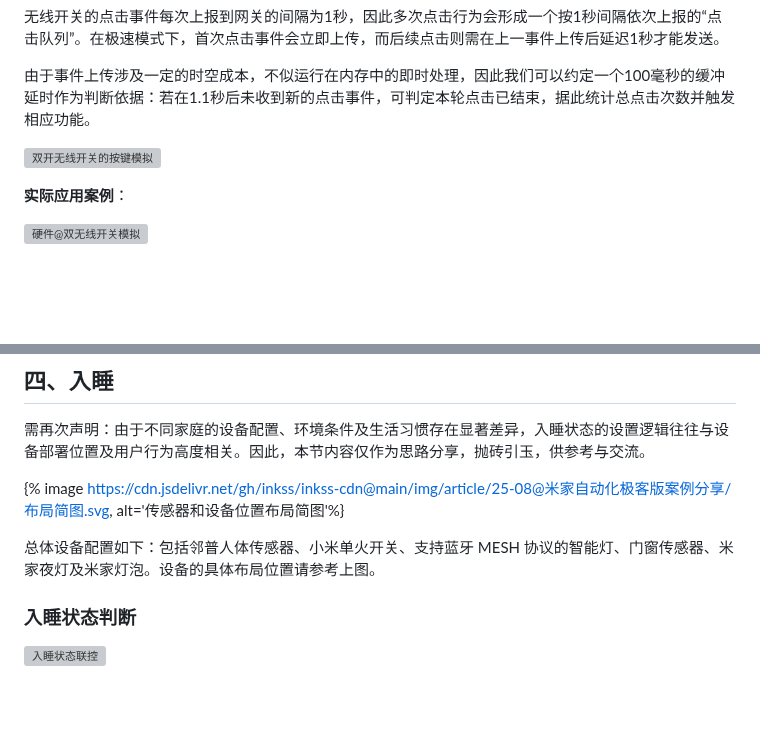
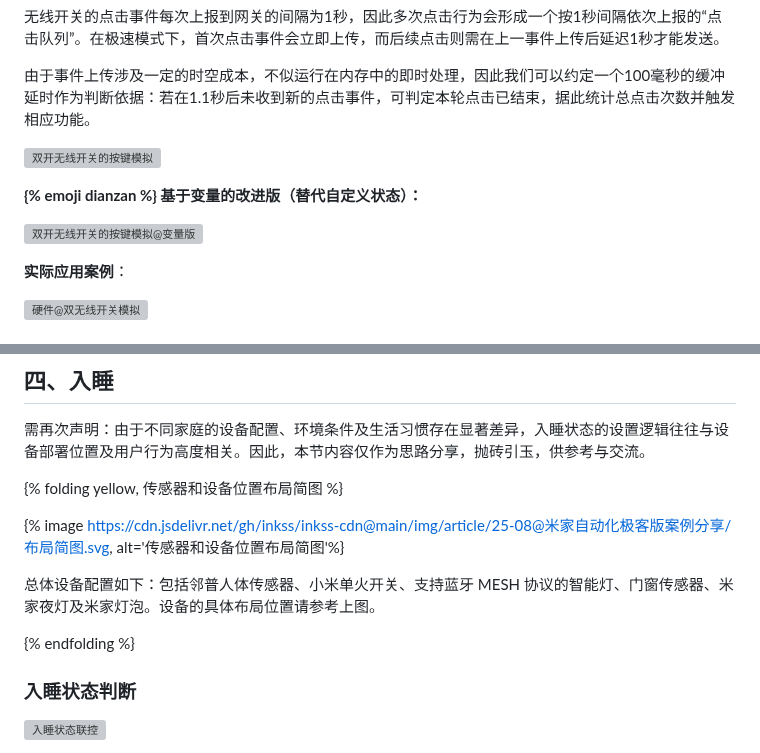
Before and after one commit to inkss/markdown, a Markdown page: Hexo/2025/25-08@米家自动化极客版案例分享.md, 2 parts joined by grey strips. GitHub-like rendering; blank space fills up the shorter version; grey boxes are pictures that could not be loaded.

```diff
--- a/Hexo/2025/25-08@米家自动化极客版案例分享.md
+++ b/Hexo/2025/25-08@米家自动化极客版案例分享.md
@@ -44,6 +44,10 @@ abbrlink: 430ddf15
 由于事件上传涉及一定的时空成本，不似运行在内存中的即时处理，因此我们可以约定一个100毫秒的缓冲延时作为判断依据：若在1.1秒后未收到新的点击事件，可判定本轮点击已结束，据此统计总点击次数并触发相应功能。
 
 ![双开无线开关的按键模拟](https://cdn.jsdelivr.net/gh/inkss/inkss-cdn@main/img/article/25-08@米家自动化极客版案例分享/双开无线开关的按键模拟.png)
+
+**{% emoji dianzan %} 基于变量的改进版（替代自定义状态）：**
+
+![双开无线开关的按键模拟@变量版](https://cdn.jsdelivr.net/gh/inkss/inkss-cdn@main/img/article/25-08@米家自动化极客版案例分享/双开无线开关的按键模拟@变量版.png)
 
 **实际应用案例**：
 
@@ -225,9 +229,13 @@ abbrlink: 430ddf15
 
 需再次声明：由于不同家庭的设备配置、环境条件及生活习惯存在显著差异，入睡状态的设置逻辑往往与设备部署位置及用户行为高度相关。因此，本节内容仅作为思路分享，抛砖引玉，供参考与交流。
 
+{% folding yellow, 传感器和设备位置布局简图 %}
+
 {% image https://cdn.jsdelivr.net/gh/inkss/inkss-cdn@main/img/article/25-08@米家自动化极客版案例分享/布局简图.svg, alt='传感器和设备位置布局简图'%}
 
 总体设备配置如下：包括邻普人体传感器、小米单火开关、支持蓝牙 MESH 协议的智能灯、门窗传感器、米家夜灯及米家灯泡。设备的具体布局位置请参考上图。
+
+{% endfolding %}
 
 ### 入睡状态判断
 
```
Also changed, not shown: other parts of Hexo/2025/25-08@米家自动化极客版案例分享.md (+1 -1 lines).
